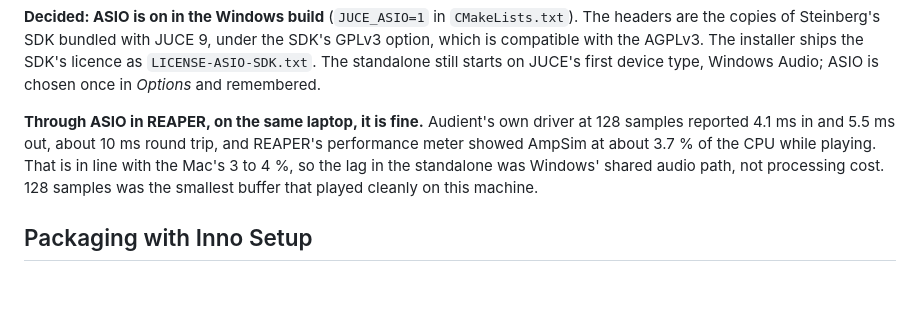
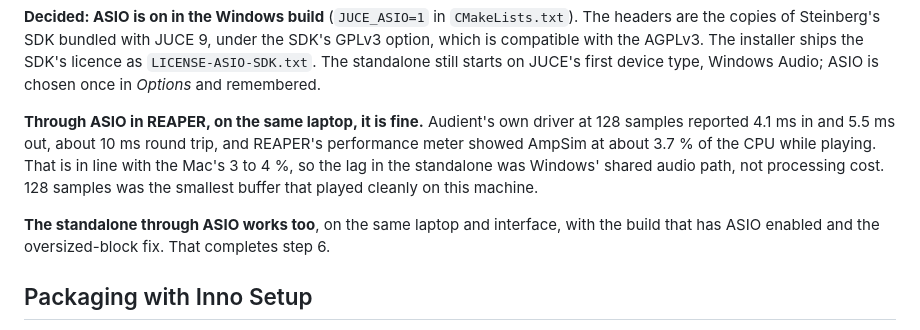
Before and after one commit to CatastrophicCoder/ampsim, a Markdown page: docs/windows.md, the part around the change. GitHub-like rendering; blank space fills up the shorter version.

Commit message:
Record the Windows standalone working through ASIO
Co-Authored-By: Claude Opus 5.5 <noreply@anthropic.com>

```diff
--- a/docs/windows.md
+++ b/docs/windows.md
@@ -360,6 +360,9 @@ AmpSim at about 3.7 % of the CPU while playing. That is in line with the Mac's 3
 lag in the standalone was Windows' shared audio path, not processing cost. 128 samples was the
 smallest buffer that played cleanly on this machine.
 
+**The standalone through ASIO works too**, on the same laptop and interface, with the build that
+has ASIO enabled and the oversized-block fix. That completes step 6.
+
 ## Packaging with Inno Setup
 
 The plan for step 7. The installer script, its build script and CI's install test exist; the release job does not. It mirrors `packaging/package.sh` where the two
```
